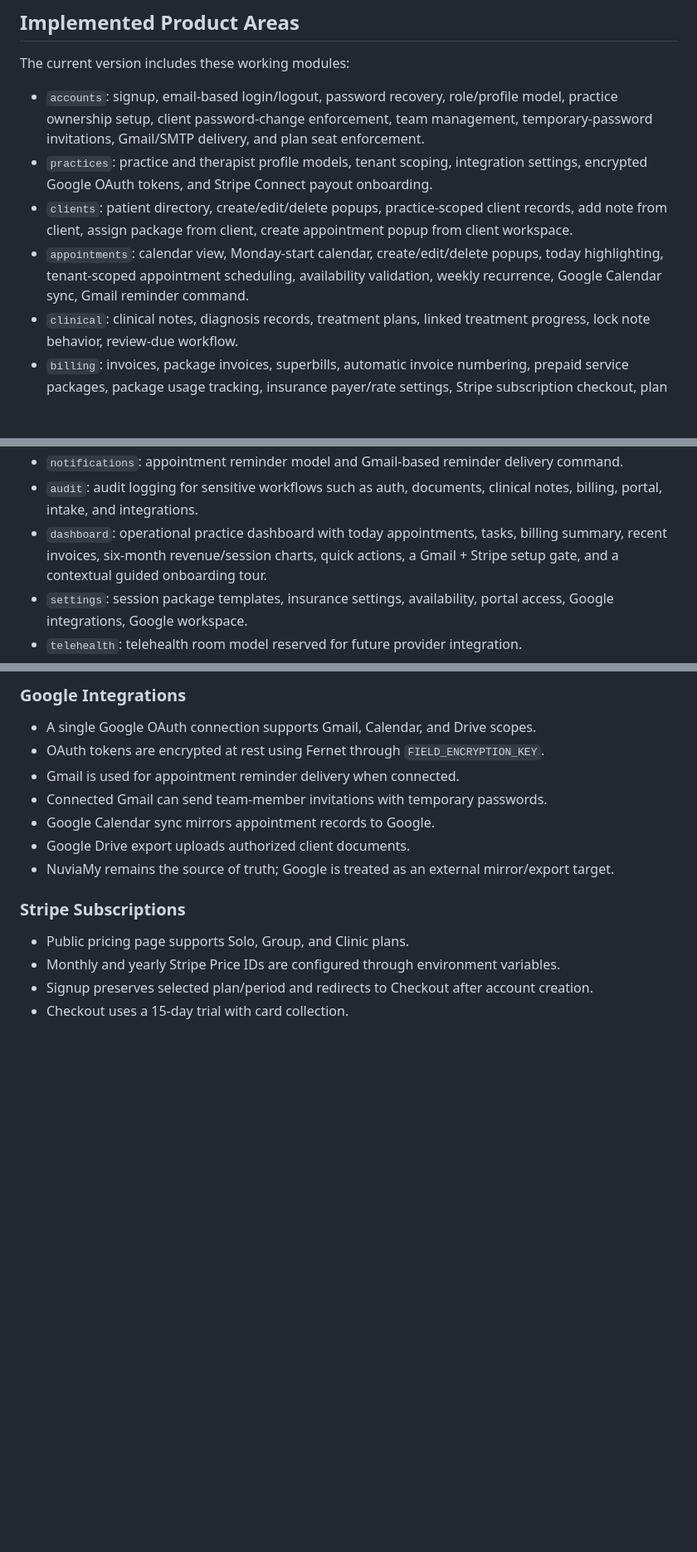
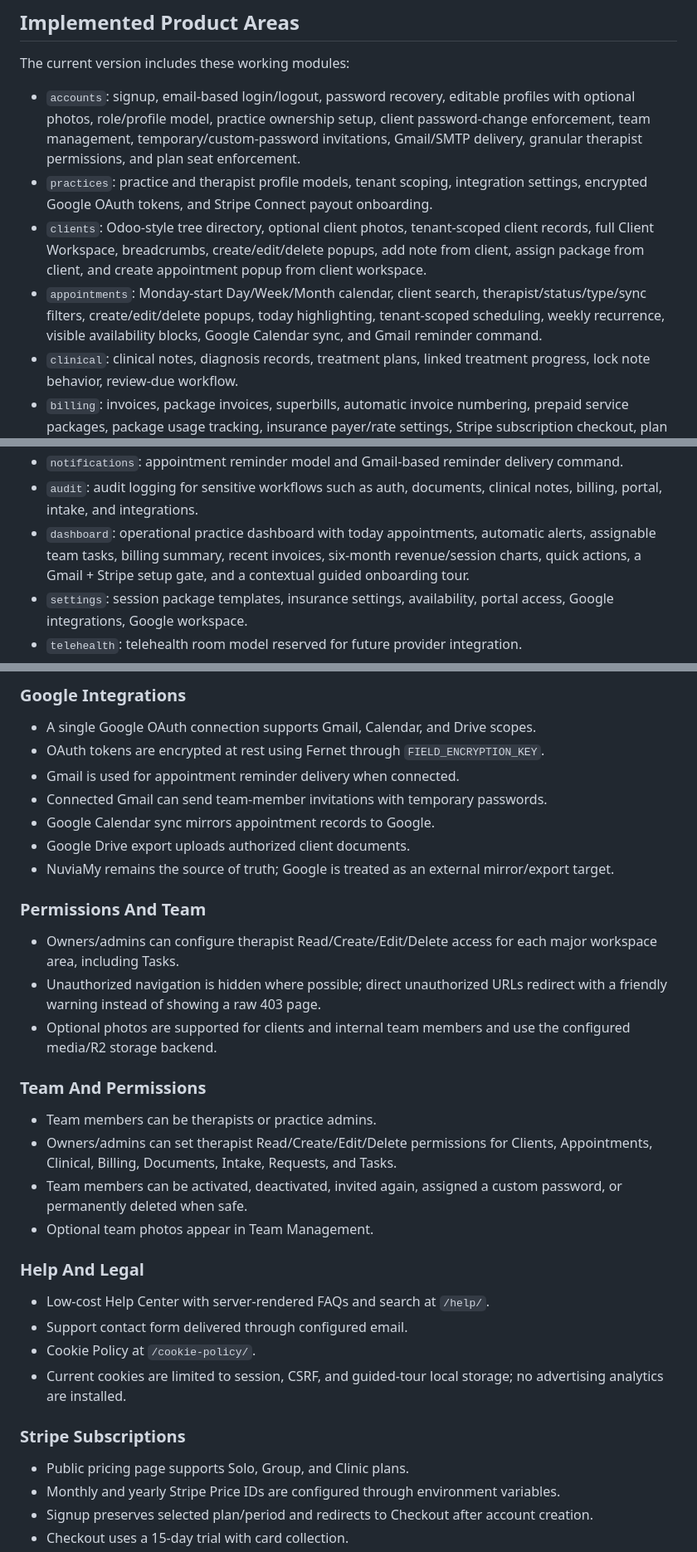
Before and after one commit to richard9106/django-analytics-dashboard, a Markdown page: README.md, 3 parts joined by grey strips. Shown at 83% size. Rendered like a GitHub page; blank space fills up the shorter version.

Commit message:
Document permissions and client tree

```diff
--- a/README.md
+++ b/README.md
@@ -17,10 +17,10 @@ This project is educational and portfolio-focused. It is designed with HIPAA-awa
 
 The current version includes these working modules:
 
-- `accounts`: signup, email-based login/logout, password recovery, role/profile model, practice ownership setup, client password-change enforcement, team management, temporary-password invitations, Gmail/SMTP delivery, and plan seat enforcement.
+- `accounts`: signup, email-based login/logout, password recovery, editable profiles with optional photos, role/profile model, practice ownership setup, client password-change enforcement, team management, temporary/custom-password invitations, Gmail/SMTP delivery, granular therapist permissions, and plan seat enforcement.
 - `practices`: practice and therapist profile models, tenant scoping, integration settings, encrypted Google OAuth tokens, and Stripe Connect payout onboarding.
-- `clients`: patient directory, create/edit/delete popups, practice-scoped client records, add note from client, assign package from client, create appointment popup from client workspace.
-- `appointments`: calendar view, Monday-start calendar, create/edit/delete popups, today highlighting, tenant-scoped appointment scheduling, availability validation, weekly recurrence, Google Calendar sync, Gmail reminder command.
+- `clients`: Odoo-style tree directory, optional client photos, tenant-scoped client records, full Client Workspace, breadcrumbs, create/edit/delete popups, add note from client, assign package from client, and create appointment popup from client workspace.
+- `appointments`: Monday-start Day/Week/Month calendar, client search, therapist/status/type/sync filters, create/edit/delete popups, today highlighting, tenant-scoped scheduling, weekly recurrence, visible availability blocks, Google Calendar sync, and Gmail reminder command.
 - `clinical`: clinical notes, diagnosis records, treatment plans, linked treatment progress, lock note behavior, review-due workflow.
 - `billing`: invoices, package invoices, superbills, automatic invoice numbering, prepaid service packages, package usage tracking, insurance payer/rate settings, Stripe subscription checkout, plan changes with proration previews, SaaS invoice history, Stripe Customer Portal, Stripe Connect client payouts, 15-day trial, webhooks, and practice subscription persistence.
 - `documents`: client document upload/list/download/delete, file metadata, tenant-scoped downloads, Google Drive export, local storage with Cloudflare R2 production support.
@@ -29,7 +29,7 @@ The current version includes these working modules:
 - `requests`: practice-side inbox for client portal requests and appointment change requests.
 - `notifications`: appointment reminder model and Gmail-based reminder delivery command.
 - `audit`: audit logging for sensitive workflows such as auth, documents, clinical notes, billing, portal, intake, and integrations.
-- `dashboard`: operational practice dashboard with today appointments, tasks, billing summary, recent invoices, six-month revenue/session charts, quick actions, a Gmail + Stripe setup gate, and a contextual guided onboarding tour.
+- `dashboard`: operational practice dashboard with today appointments, automatic alerts, assignable team tasks, billing summary, recent invoices, six-month revenue/session charts, quick actions, a Gmail + Stripe setup gate, and a contextual guided onboarding tour.
 - `settings`: session package templates, insurance settings, availability, portal access, Google integrations, Google workspace.
 - `telehealth`: telehealth room model reserved for future provider integration.
 - `admin`: Django admin registration for core domain models, including subscriptions.
@@ -137,6 +145,26 @@ PKG-{package_id}-{YYYYMMDD}-{sequence}
 - Google Calendar sync mirrors appointment records to Google.
 - Google Drive export uploads authorized client documents.
 - NuviaMy remains the source of truth; Google is treated as an external mirror/export target.
+
+### Permissions And Team
+
+- Owners/admins can configure therapist Read/Create/Edit/Delete access for each major workspace area, including Tasks.
+- Unauthorized navigation is hidden where possible; direct unauthorized URLs redirect with a friendly warning instead of showing a raw 403 page.
+- Optional photos are supported for clients and internal team members and use the configured media/R2 storage backend.
+
+### Team And Permissions
+
+- Team members can be therapists or practice admins.
+- Owners/admins can set therapist Read/Create/Edit/Delete permissions for Clients, Appointments, Clinical, Billing, Documents, Intake, Requests, and Tasks.
+- Team members can be activated, deactivated, invited again, assigned a custom password, or permanently deleted when safe.
+- Optional team photos appear in Team Management.
+
+### Help And Legal
+
+- Low-cost Help Center with server-rendered FAQs and search at `/help/`.
+- Support contact form delivered through configured email.
+- Cookie Policy at `/cookie-policy/`.
+- Current cookies are limited to session, CSRF, and guided-tour local storage; no advertising analytics are installed.
 
 ### Stripe Subscriptions
 
```
Also changed, not shown: other parts of README.md (+9 -3 lines).
